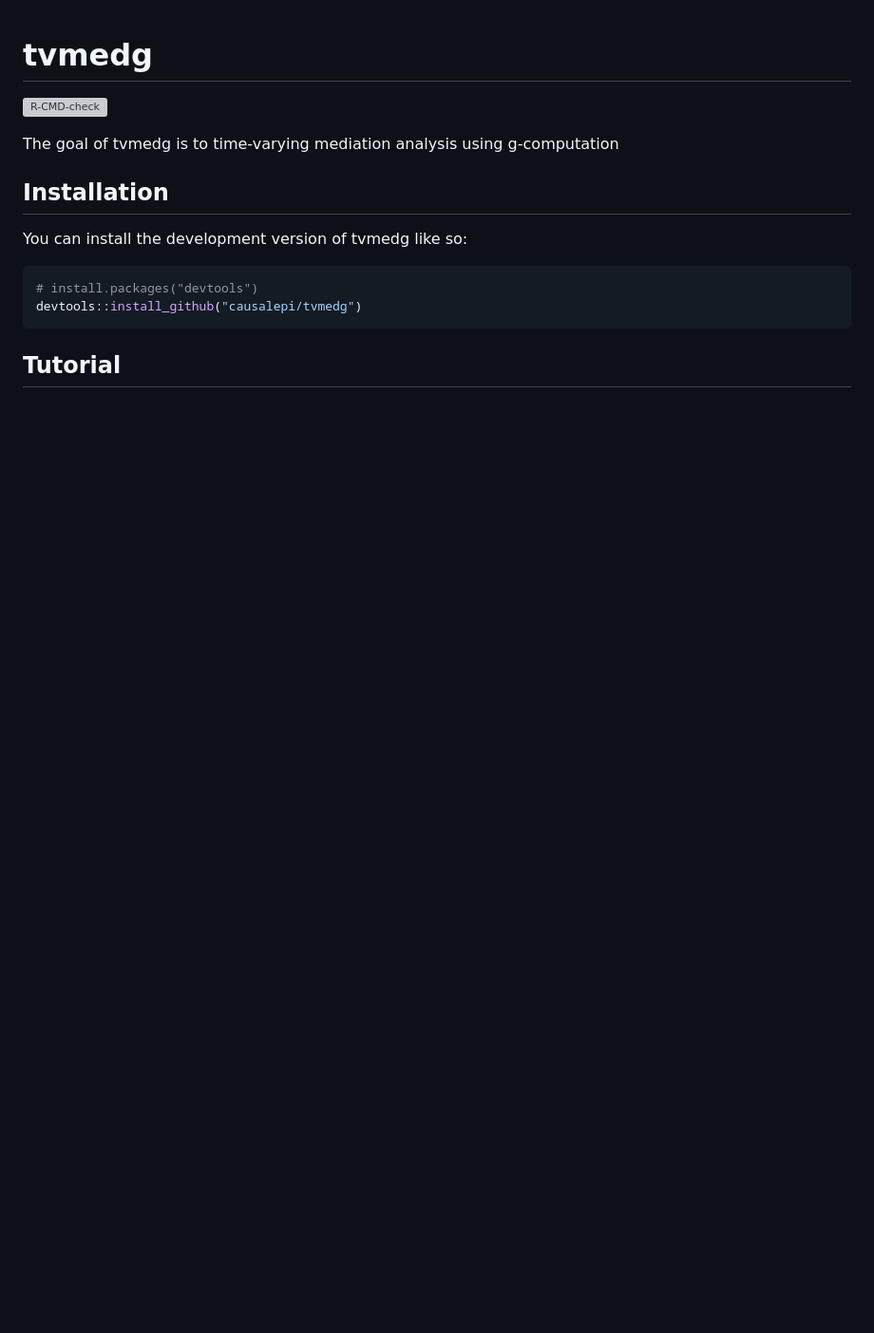
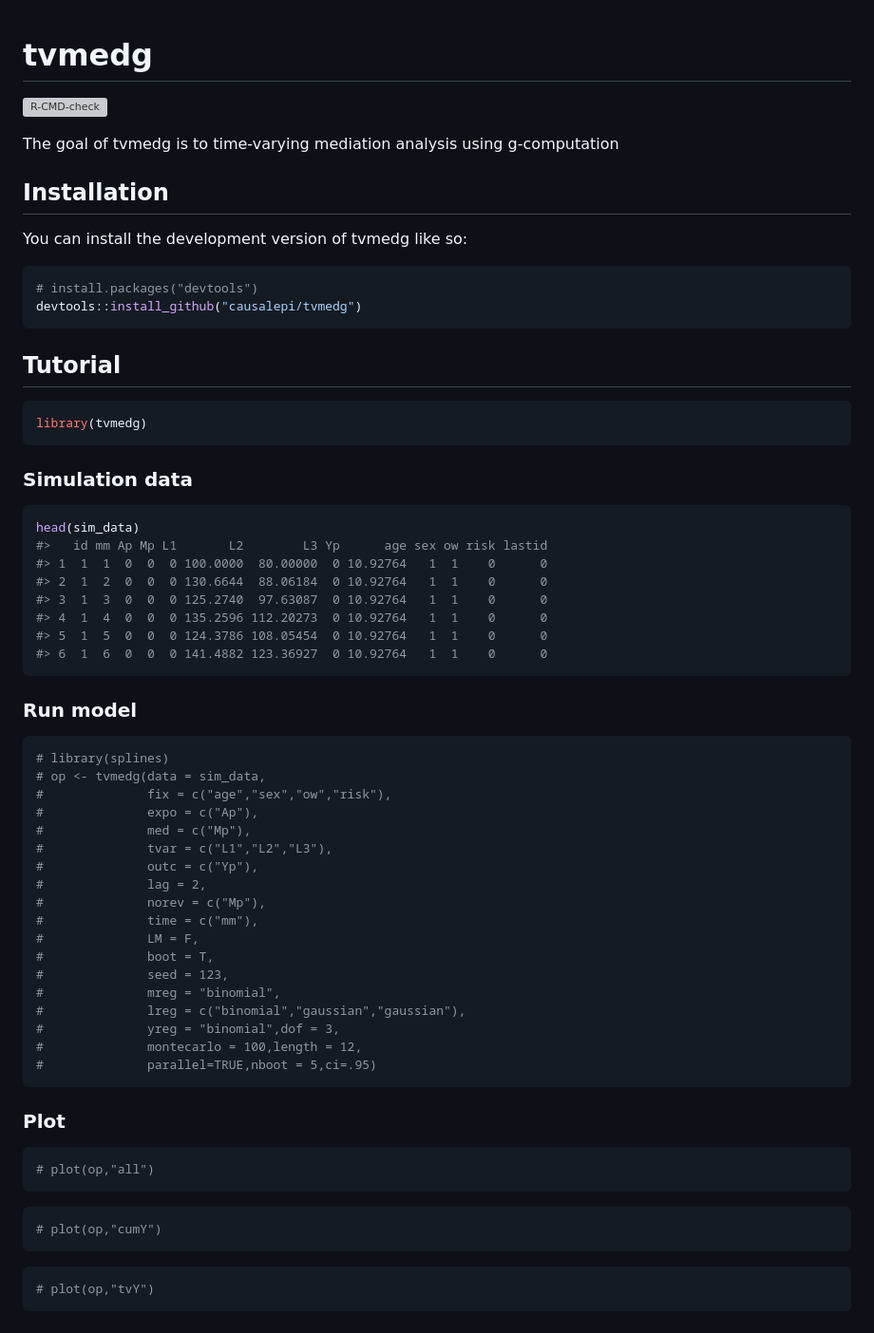
Before and after one commit to causalepi/tvmedg, a Markdown page: README.md, the part around the change. Shown at 95% size. GitHub-like rendering; blank space fills up the shorter version; grey boxes are pictures that could not be loaded.

Commit message:
minor change fitg

````diff
--- a/README.md
+++ b/README.md
@@ -21,3 +21,57 @@ devtools::install_github("causalepi/tvmedg")
 ```
 
 ## Tutorial
+
+``` r
+library(tvmedg)
+```
+
+### Simulation data
+
+``` r
+head(sim_data)
+#>   id mm Ap Mp L1       L2        L3 Yp      age sex ow risk lastid
+#> 1  1  1  0  0  0 100.0000  80.00000  0 10.92764   1  1    0      0
+#> 2  1  2  0  0  0 130.6644  88.06184  0 10.92764   1  1    0      0
+#> 3  1  3  0  0  0 125.2740  97.63087  0 10.92764   1  1    0      0
+#> 4  1  4  0  0  0 135.2596 112.20273  0 10.92764   1  1    0      0
+#> 5  1  5  0  0  0 124.3786 108.05454  0 10.92764   1  1    0      0
+#> 6  1  6  0  0  0 141.4882 123.36927  0 10.92764   1  1    0      0
+```
+
+### Run model
+
+``` r
+# library(splines)
+# op <- tvmedg(data = sim_data,
+#              fix = c("age","sex","ow","risk"),
+#              expo = c("Ap"),
+#              med = c("Mp"),
+#              tvar = c("L1","L2","L3"),
+#              outc = c("Yp"),
+#              lag = 2,
+#              norev = c("Mp"),
+#              time = c("mm"),
+#              LM = F,
+#              boot = T,
+#              seed = 123,
+#              mreg = "binomial",
+#              lreg = c("binomial","gaussian","gaussian"),
+#              yreg = "binomial",dof = 3,
+#              montecarlo = 100,length = 12,
+#              parallel=TRUE,nboot = 5,ci=.95)
+```
+
+### Plot
+
+``` r
+# plot(op,"all")
+```
+
+``` r
+# plot(op,"cumY")
+```
+
+``` r
+# plot(op,"tvY")
+```
````
Also changed, not shown: man/figures/README-unnamed-chunk-5-1.png (added), man/figures/README-unnamed-chunk-6-1.png (added), man/figures/README-unnamed-chunk-7-1.png (added), 5 other files.
